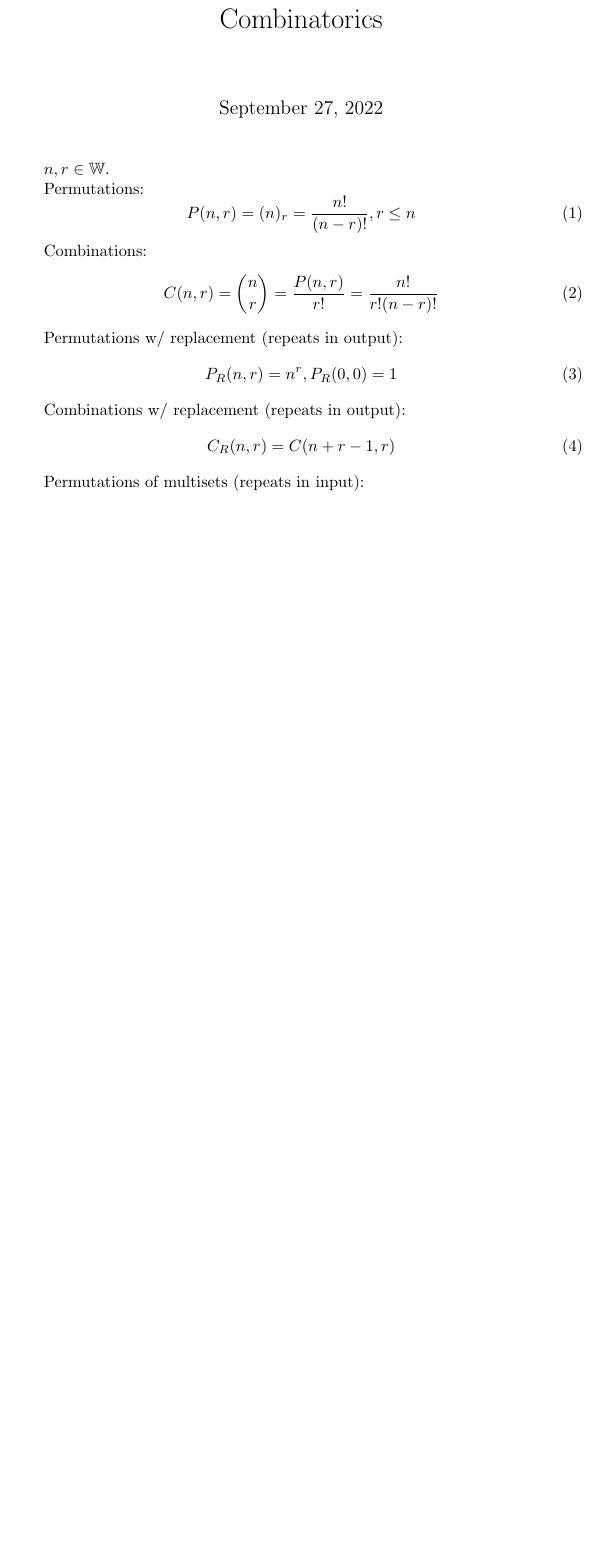
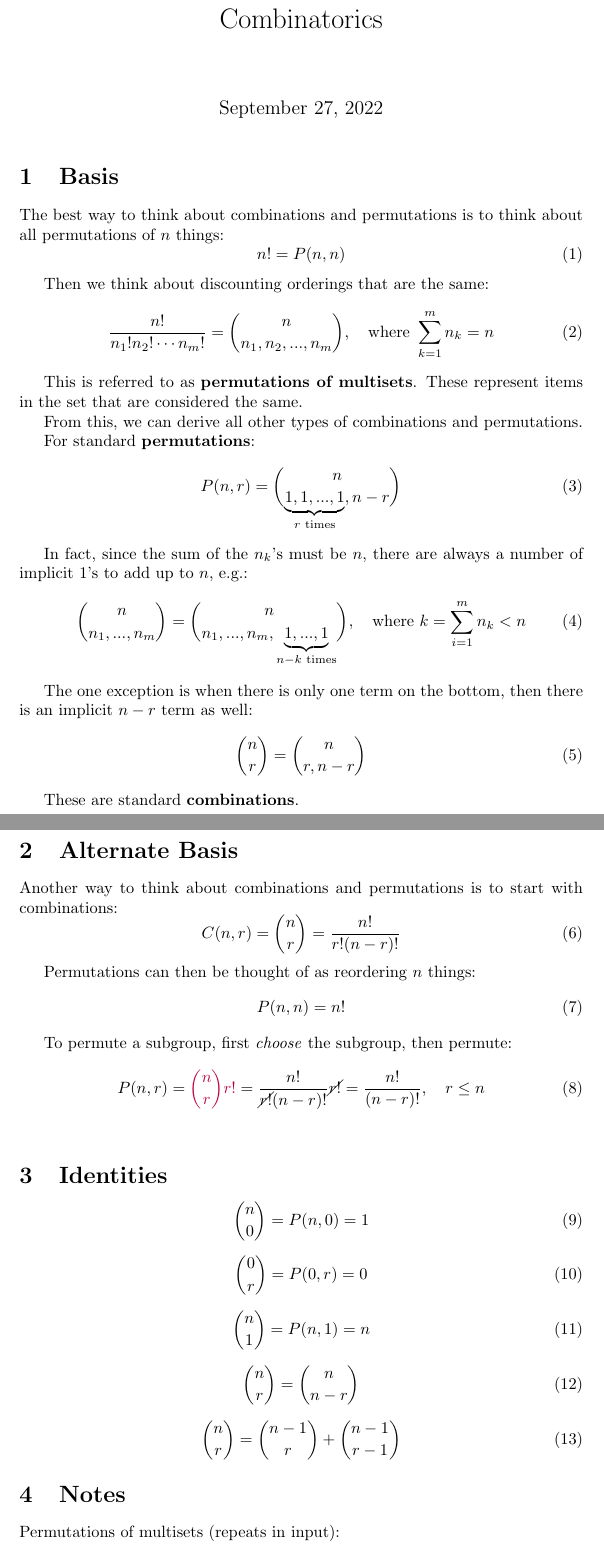
Before and after one commit to trslater/math-notes, a LaTeX document (src/combinatorics.tex): part of page 1 of 2 before the commit and two parts of pages 1 and 2 of 4 after it, the two joined at a grey line, cut so that both start at the same text, the shorter picture padded with empty space. Compiled offline with pdfLaTeX.

Commit message:
Redo base combinatorics theory, add identities

```diff
--- a/src/combinatorics.tex
+++ b/src/combinatorics.tex
@@ -9,23 +12,71 @@
 \begin{document}
     \maketitle
 
-    $n,r \in \mathbb{W}$.
+    \section{Basis}
 
-    Permutations: \begin{equation}
-        P(n, r) = (n)_r = \frac{n!}{(n - r)!}, r \leq n
+    The best way to think about combinations and permutations is to think about all permutations of $n$ things: \begin{equation}
+        n! = P(n, n)
     \end{equation}
 
-    Combinations: \begin{equation}
-        C(n, r) = {n \choose r} = \frac{P(n, r)}{r!} = \frac{n!}{r!(n - r)!}
+    Then we think about discounting orderings that are the same: \begin{equation}
+        \frac{n!}{n_1! n_2! \cdots n_m!} = {n \choose n_1, n_2, ..., n_m}, \quad \text{where } \sum_{k = 1}^m{n_k} = n
     \end{equation}
 
-    Permutations w/ replacement (repeats in output): \begin{equation}
-        P_R(n, r) = n^r, P_R(0, 0) = 1
+    This is referred to as \textbf{permutations of multisets}. These represent items in the set that are considered the same.
+
+    From this, we can derive all other types of combinations and permutations.
+
+    For standard \textbf{permutations}: \begin{equation}
+        P(n, r) = {n \choose \underbrace{1, 1, ..., 1}_{r \text{ times}}, n - r}
     \end{equation}
 
-    Combinations w/ replacement (repeats in output): \begin{equation}
-        C_R(n, r) = C(n + r - 1, r)
+    In fact, since the sum of the $n_k$'s must be $n$, there are always a number of implicit 1's to add up to $n$, e.g.: \begin{equation}
+        {n \choose n_1, ..., n_m} = {n \choose n_1, ..., n_m, \underbrace{1, ..., 1}_{n - k \text{ times}}}, \quad \text{where } k = \sum_{i = 1}^m{n_k} < n
     \end{equation}
+
+    The one exception is when there is only one term on the bottom, then there is an implicit $n - r$ term as well: \begin{equation}
+        {n \choose r} = {n \choose r, n - r}
+    \end{equation}
+
+    These are standard \textbf{combinations}.
+
+    \section{Alternate Basis}
+
+    Another way to think about combinations and permutations is to start with combinations: \begin{equation}
+        C(n, r) = {n \choose r} = \frac{n!}{r!(n - r)!}
+    \end{equation}
+
+    Permutations can then be thought of as reordering $n$ things: \begin{equation}
+        P(n, n) = n!
+    \end{equation}
+
+    To permute a subgroup, first \textit{choose} the subgroup, then permute: \begin{equation}
+        P(n, r) = \color{purple}{n \choose r}r!\color{black} = \frac{n!}{\cancel{r!}(n - r)!}\cancel{r!} = \frac{n!}{(n - r)!}, \quad r \leq n
+    \end{equation}
+
+    \section{Identities}
+
+    \begin{equation}
+        {n \choose 0} = P(n, 0) = 1
+    \end{equation}
+
+    \begin{equation}
+        {0 \choose r} = P(0, r) = 0
+    \end{equation}
+
+    \begin{equation}
+        {n \choose 1} = P(n, 1) = n
+    \end{equation}
+
+    \begin{equation}
+        {n \choose r} = {n \choose n - r}
+    \end{equation}
+
+    \begin{equation}
+        {n \choose r} = {n - 1 \choose r} + {n - 1 \choose r - 1}
+    \end{equation}
+
+    \section{Notes}
 
     Permutations of multisets (repeats in input): \begin{equation}
         P_M(n, x, y, z) = {n \choose x, y, z} = \frac{n!}{x!y!z!}
```
Also changed, not shown: dist/combinatorics.pdf, src/combinatorics.tex (23 more changed lines).
